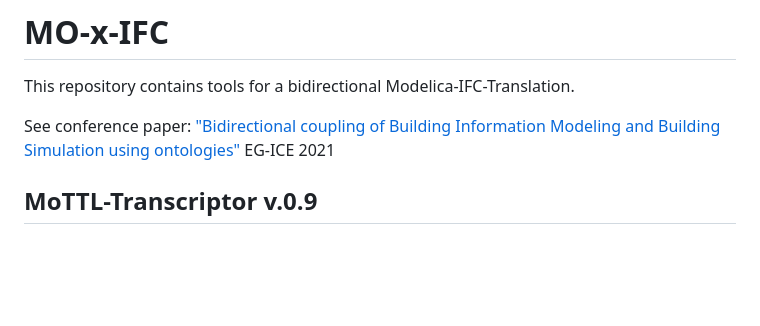
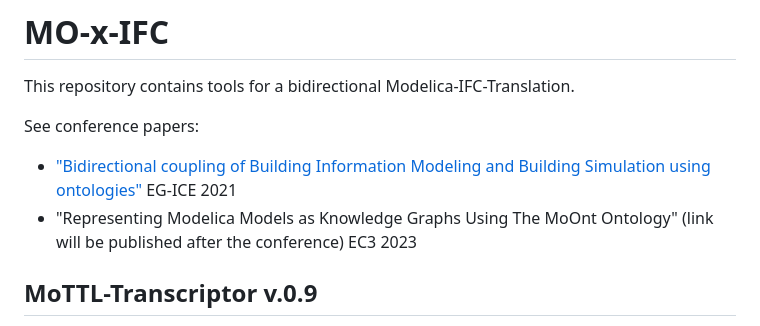
Before and after one commit to ElisEck/MO-x-IFC, a Markdown page: README.md, the part around the change. Drawn GitHub-style; blank space fills up the shorter version.

Commit message:
adjust README with EC3 paper

```diff
--- a/README.md
+++ b/README.md
@@ -2,8 +2,9 @@
 
 This repository contains tools for a bidirectional Modelica-IFC-Translation.
 
-See conference paper: ["Bidirectional coupling of Building Information Modeling and Building Simulation using ontologies"](https://publica.fraunhofer.de/handle/publica/412499) EG-ICE 2021
-
+See conference papers:
+* ["Bidirectional coupling of Building Information Modeling and Building Simulation using ontologies"](https://publica.fraunhofer.de/handle/publica/412499) EG-ICE 2021
+* "Representing Modelica Models as Knowledge Graphs Using The MoOnt Ontology" (link will be published after the conference) EC3 2023
 ## MoTTL-Transcriptor v.0.9
 
 This component transcribes Modelica packages to knowledge graphs. It was developed as a Java tool and is delivered as a *.jar.
```
